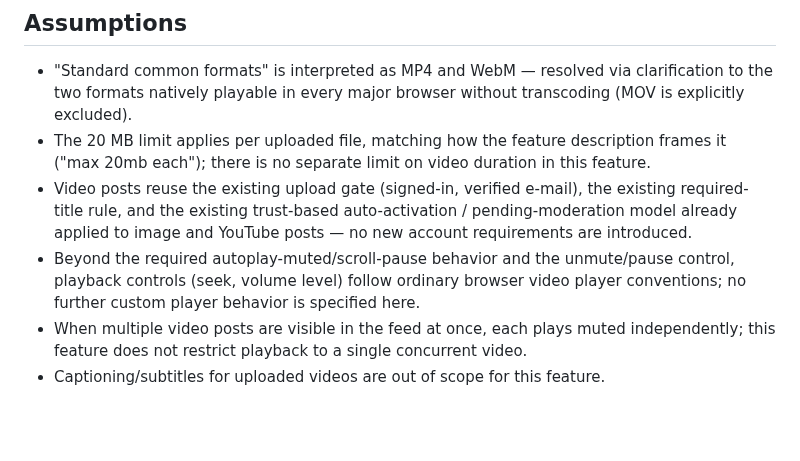
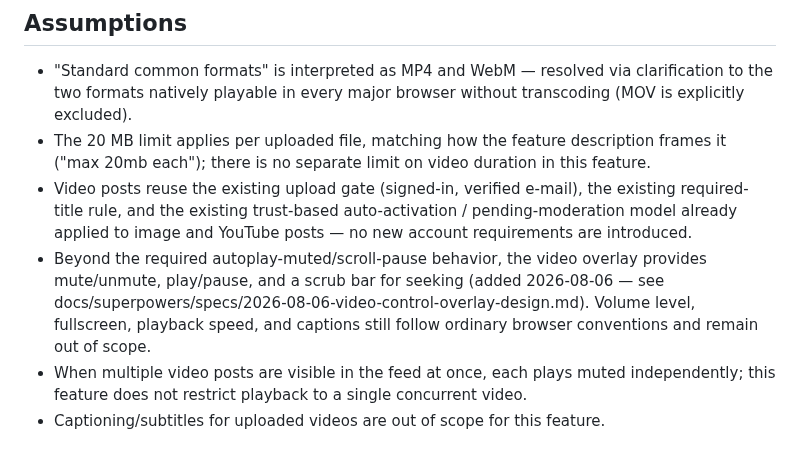
Before and after one commit to urmomeesak77/ladybug, a Markdown page: specs/019-video-upload/spec.md, the part around the change. Rendered like a GitHub page; blank space fills up the shorter version.

Commit message:
docs(019): note the custom scrub bar in the spec assumptions

```diff
--- a/specs/019-video-upload/spec.md
+++ b/specs/019-video-upload/spec.md
@@ -211,10 +211,12 @@ autoplays muted on load.
   the existing required-title rule, and the existing trust-based
   auto-activation / pending-moderation model already applied to image and
   YouTube posts — no new account requirements are introduced.
-- Beyond the required autoplay-muted/scroll-pause behavior and the
-  unmute/pause control, playback controls (seek, volume level) follow
-  ordinary browser video player conventions; no further custom player
-  behavior is specified here.
+- Beyond the required autoplay-muted/scroll-pause behavior, the video overlay
+  provides mute/unmute, play/pause, and a scrub bar for seeking (added
+  2026-08-06 — see
+  docs/superpowers/specs/2026-08-06-video-control-overlay-design.md). Volume
+  level, fullscreen, playback speed, and captions still follow ordinary
+  browser conventions and remain out of scope.
 - When multiple video posts are visible in the feed at once, each plays
   muted independently; this feature does not restrict playback to a single
   concurrent video.
```
